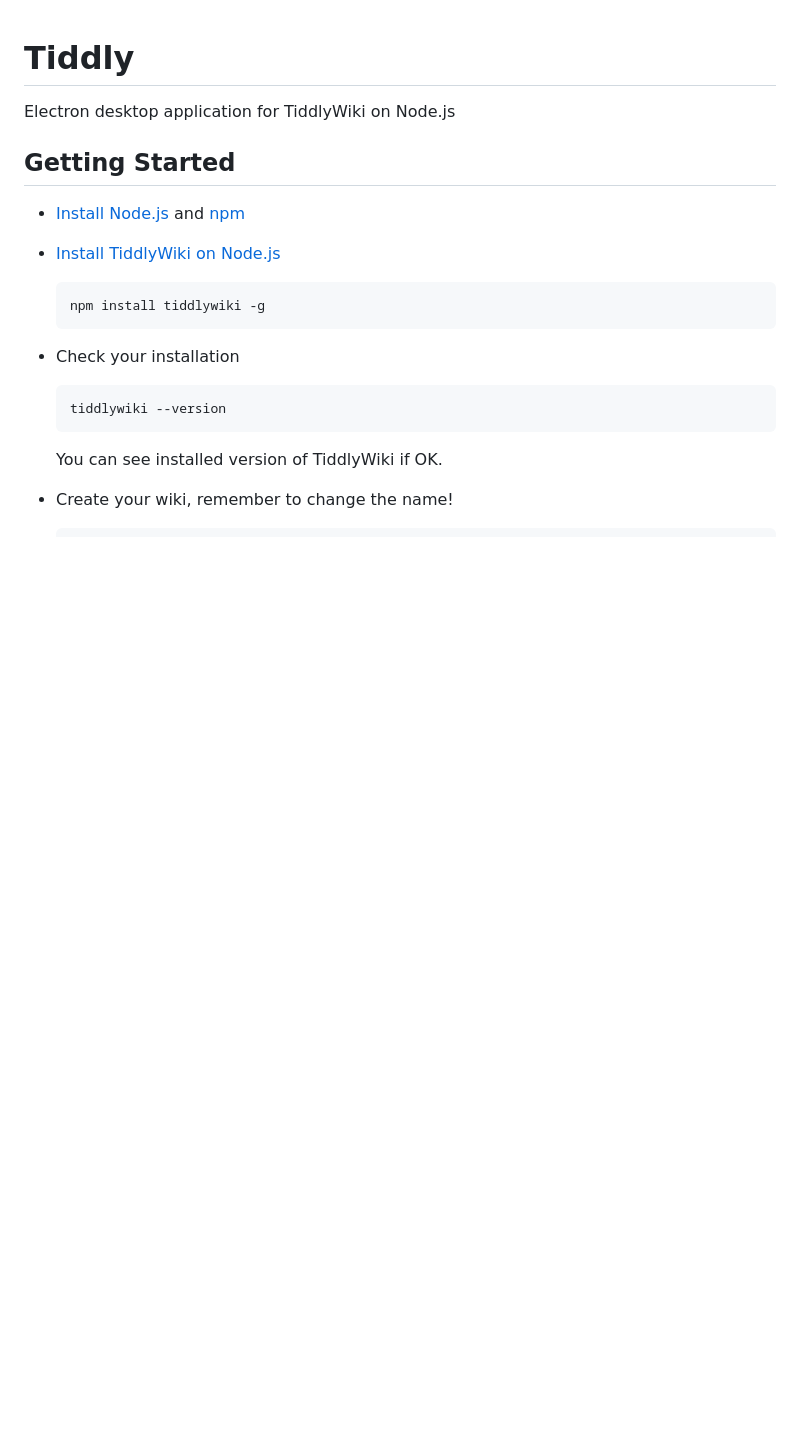
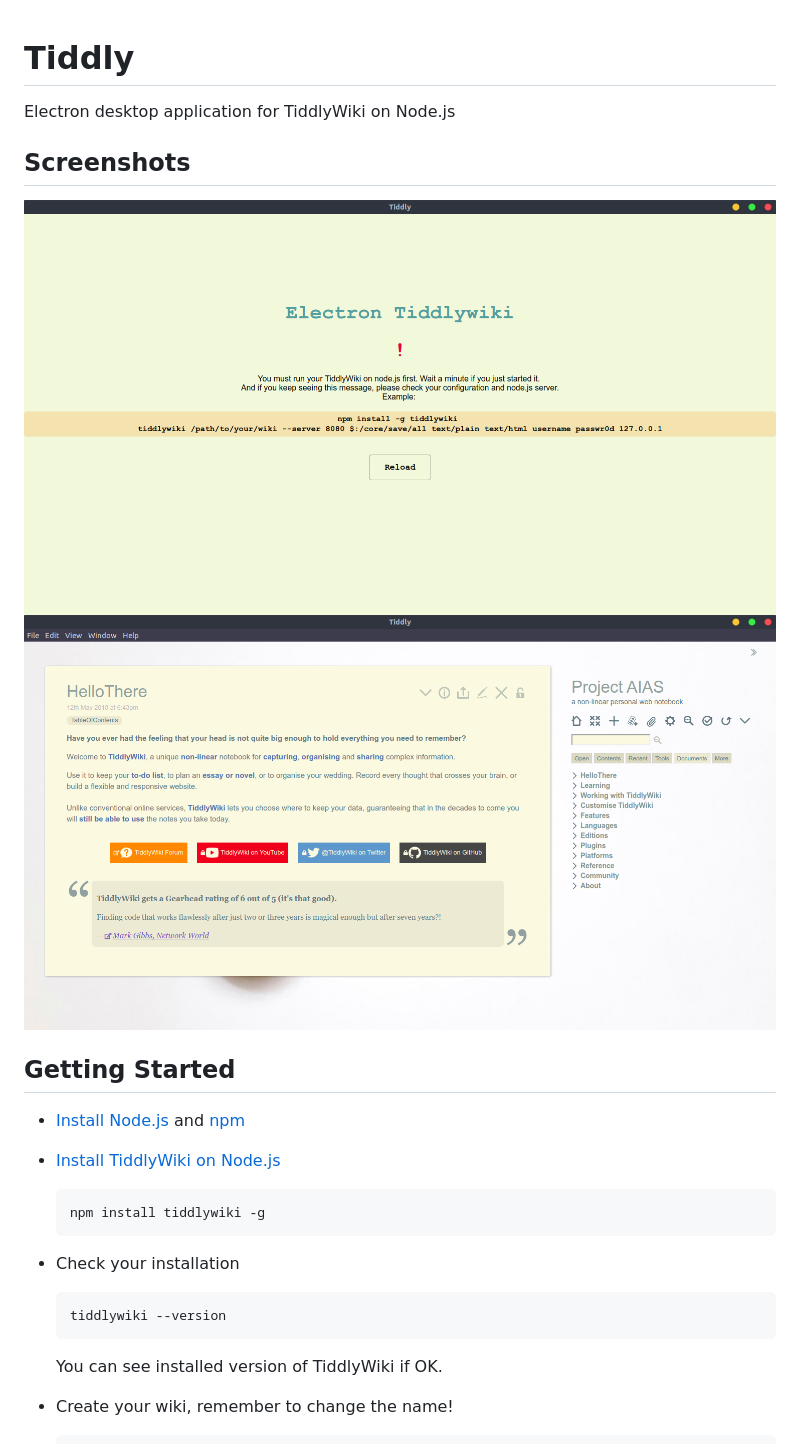
Before and after one commit to oxdc/tiddly, a Markdown page: readme.md, the part around the change. Drawn GitHub-style; pictures changed too: doc/Screenshot1.png (added), doc/Screenshot2.png (added); blank space fills up the shorter version.

```diff
--- a/readme.md
+++ b/readme.md
@@ -1,6 +1,12 @@
 # Tiddly
 
 Electron desktop application for TiddlyWiki on Node.js
+
+
+## Screenshots
+
+![Screenshot 1](doc/Screenshot1.png)
+![Screenshot 2](doc/Screenshot2.png)
 
 ## Getting Started
 
```
